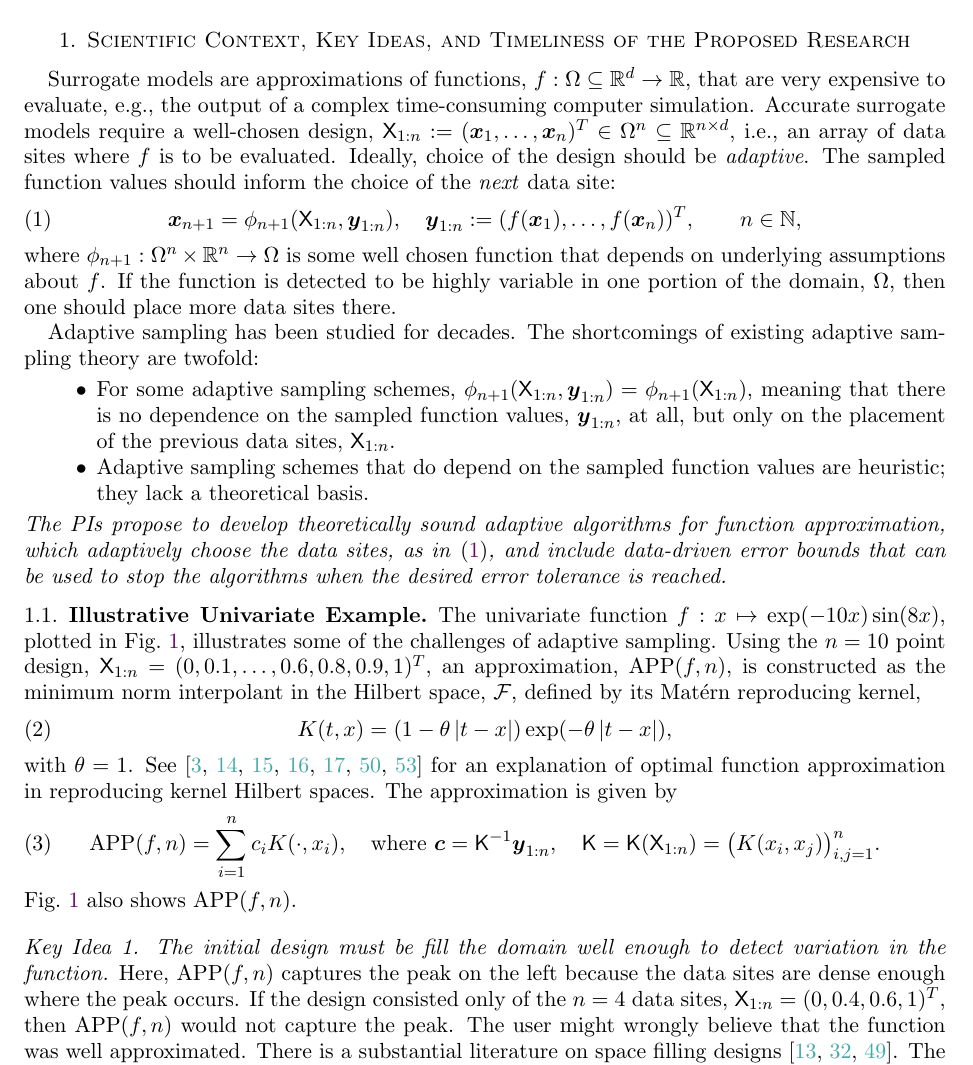
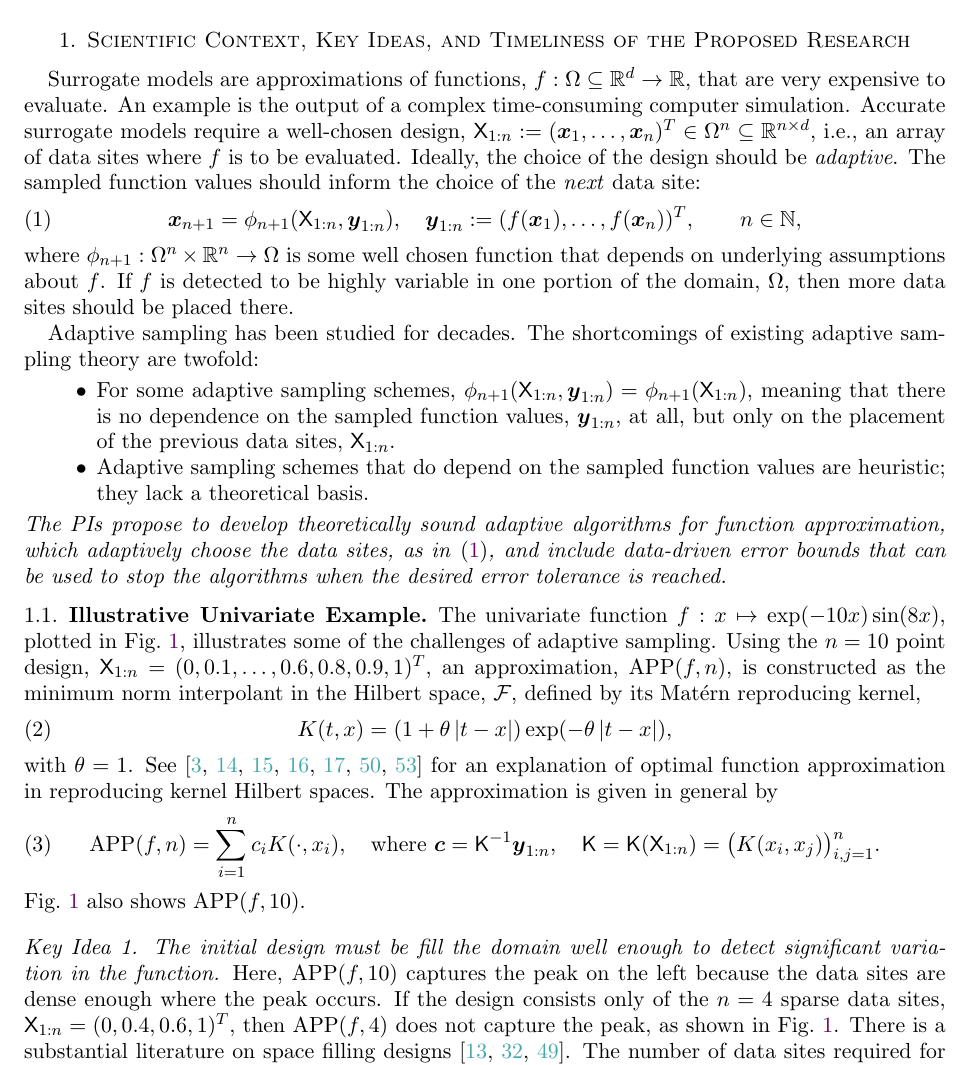
Before and after one commit to fjhickernell/NSF_CompMath2019Nov, a LaTeX paper (NSFCompMath2019Nov.tex): part of page 1 of 12, cut so that both start at the same text. Compiled offline with pdfLaTeX.

Commit message:
Updates from Overleaf

```diff
--- a/NSFCompMath2019Nov.tex
+++ b/NSFCompMath2019Nov.tex
@@ -328,11 +328,11 @@
 %%%%%%%%%%%%%%%%%%%%%%%%%%%%%%%%%%%%%%%%%%%%%%%%%%%%
 \section{Scientific Context, Key Ideas, and Timeliness of the Proposed Research}
 %%%%%%%%%%%%%%%%%%%%%%%%%%%%%%%%%%%%%%%%%%%%%%%%%%%%
-Surrogate models are approximations of functions, $f: \Omega \subseteq \reals^d \to \reals$, that are very expensive to evaluate, e.g., the output of a complex time-consuming computer simulation.  Accurate surrogate models require a well-chosen design, $\mX_{1:n} := (\bx_1, \ldots, \bx_n)^T \in \Omega^{n} \subseteq \reals^{n \times d}$, i.e., an array of data sites where $f$ is to be evaluated.  Ideally, choice of the design should be \emph{adaptive}. The sampled function values should inform the choice of the \emph{next} data site:
+Surrogate models are approximations of functions, $f: \Omega \subseteq \reals^d \to \reals$, that are very expensive to evaluate.  An example is the output of a complex time-consuming computer simulation.  Accurate surrogate models require a well-chosen design, $\mX_{1:n} := (\bx_1, \ldots, \bx_n)^T \in \Omega^{n} \subseteq \reals^{n \times d}$, i.e., an array of data sites where $f$ is to be evaluated.  Ideally, the choice of the design should be \emph{adaptive}. The sampled function values should inform the choice of the \emph{next} data site:
 \begin{equation} \label{adaptsite}
     \bx_{n+1} = \phi_{n+1}(\mX_{1:n},\by_{1:n}), \quad \by_{1:n} := (f(\bx_1), \ldots, f(\bx_n))^T, \qquad n \in \naturals,
 \end{equation}
-where $\phi_{n+1} : \Omega^{n} \times \reals^n \to \Omega$ is some well chosen function that depends on underlying assumptions about $f$.  If the function is detected to be highly variable in one portion of the domain, $\Omega$, then one should place more data sites there.
+where $\phi_{n+1} : \Omega^{n} \times \reals^n \to \Omega$ is some well chosen function that depends on underlying assumptions about $f$.  If $f$ is detected to be highly variable in one portion of the domain, $\Omega$, then more data sites should be placed there.
 
 Adaptive sampling has been studied for decades.  The shortcomings of existing adaptive sampling theory are twofold:
 \begin{itemize}
@@ -347,18 +347,18 @@ Adaptive sampling has been studied for decades.  The shortcomings of existing ad
 %%%%%%%%%%%%%%%%%%%%%%%%%%%%%%%%%%%%%%%%%%%%%%%%%%%%
 The univariate function $f: x \mapsto \exp(-10x) \sin(8x)$, plotted in Fig.\ \ref{fig:sampleFun}, illustrates some of the challenges of adaptive sampling.  Using the $n=10$ point design, $\mX_{1:n} = (0, 0.1, \ldots, 0.6, 0.8, 0.9, 1)^T$, an approximation, $\APP(f,n)$, is constructed as the minimum norm interpolant in the Hilbert space, $\calf$, defined by its Mat\'ern reproducing kernel,
 \begin{equation}
-    K(t,x) = (1 - \theta \abs{t-x}) \exp(-\theta\abs{t-x}),
+    K(t,x) = (1 + \theta \abs{t-x}) \exp(-\theta\abs{t-x}),
 \end{equation}
-with $\theta = 1$.  See \cite{Buh00, Fas07a, FasMcC15a, ForFly15a, ForEtal09, SchWen06a, Wen05a} for an explanation of optimal function approximation in reproducing kernel Hilbert spaces.  The approximation is given by
+with $\theta = 1$.  See \cite{Buh00, Fas07a, FasMcC15a, ForFly15a, ForEtal09, SchWen06a, Wen05a} for an explanation of optimal function approximation in reproducing kernel Hilbert spaces.  The approximation is given in general by
 \begin{equation} \label{appxExOne}
     \APP(f,n) = \sum_{i=1}^n c_i K(\cdot, x_i), \quad \text{where } \bc = \mK^{-1} \by_{1:n}, \quad \mK = \mK(\mX_{1:n}) = \bigl( K(x_i,x_j) \bigr)_{i,j=1}^n.
 \end{equation}
-Fig.\ \ref{fig:sampleFun} also shows $\APP(f,n)$.
+Fig.\ \ref{fig:sampleFun} also shows $\APP(f,10)$.
 
 \begin{keyidea} \label{keyideainitial}
-The initial design must be fill the domain well enough to detect variation in the function.
+The initial design must be fill the domain well enough to detect significant variation in the function.
 \end{keyidea}
-Here, $\APP(f,n)$ captures the peak on the left because the data sites are dense enough where the peak occurs.  If the design consisted only of the $n=4$ data sites, $\mX_{1:n} = (0, 0.4,  0.6, 1)^T$, then $\APP(f,n)$ would not capture the peak.  The user might wrongly believe that the function was well approximated.  There is a substantial literature on space filling designs \cite{FangEtal19a, Jos16a, SanWilNot03}. The number of data sites required for the initial design depends on i) how many one can afford, ii) how narrow a peak one is willing to miss, and iii) the number of independent variables, $d$.
+Here, $\APP(f,10)$ captures the peak on the left because the data sites are dense enough where the peak occurs.  If the design consists only of the $n=4$ sparse data sites, $\mX_{1:n} = (0, 0.4,  0.6, 1)^T$, then $\APP(f,4)$ does not capture the peak, as shown in Fig.\ \ref{fig:sampleFun}.  There is a substantial literature on space filling designs \cite{FangEtal19a, Jos16a, SanWilNot03}. The number of data sites required for the initial design depends on i) how many one can afford, ii) how narrow a peak one is willing to miss, and iii) the number of independent variables, $d$.
 
 \begin{figure}[H]
     \centering
```
Also changed, not shown: NSFCompMath2019Nov.tex (13 more changed lines).
